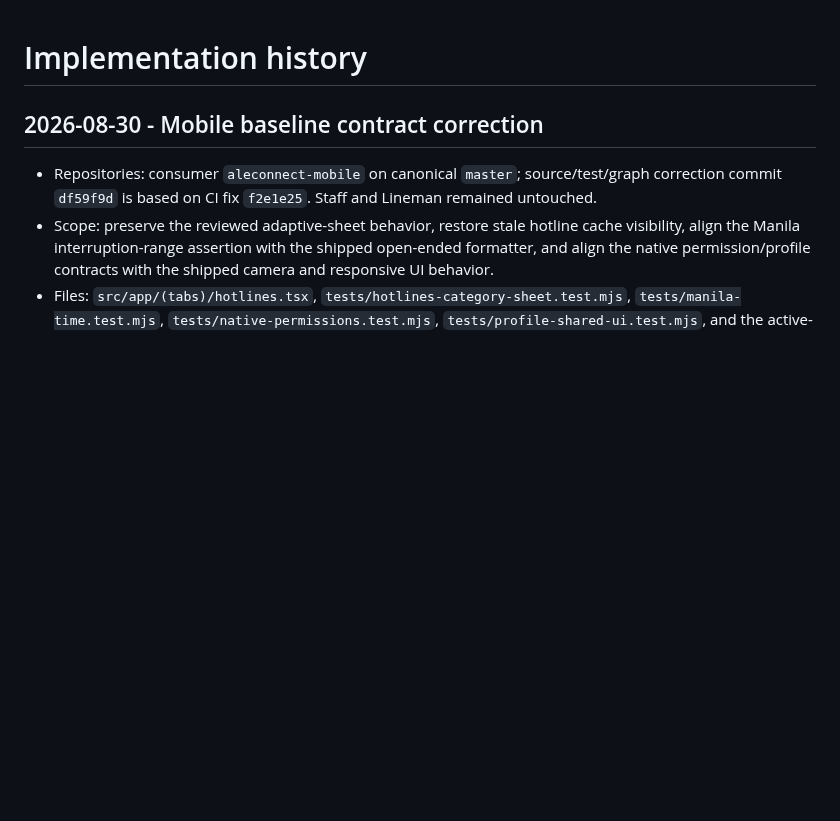
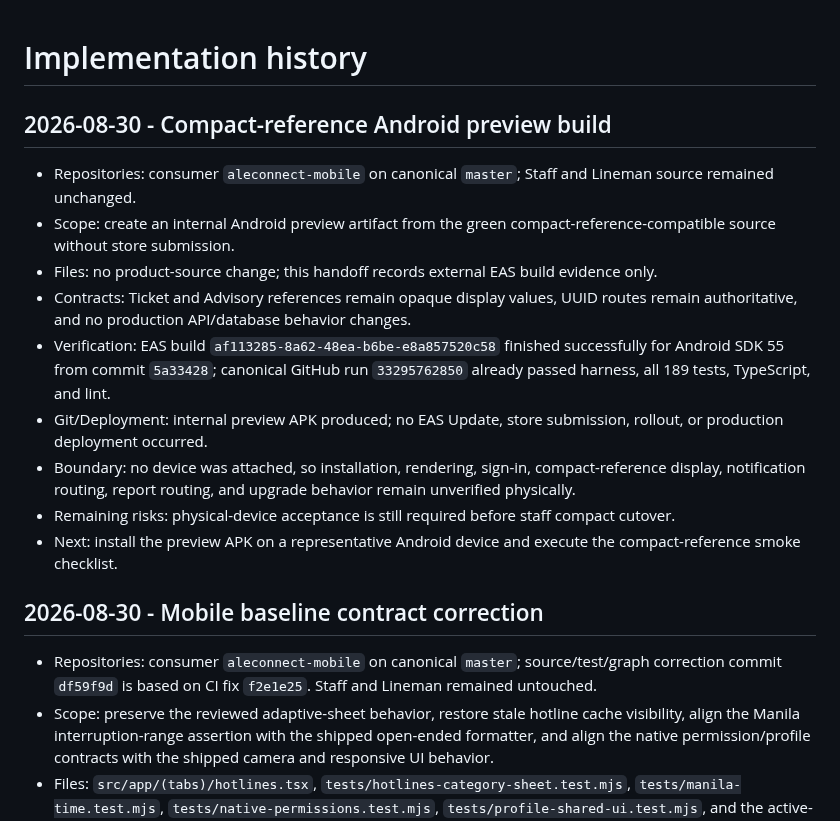
Before and after one commit to aymkopi/aleconnect-mobile, a Markdown page: docs/agent-harness/implementation-history.md, the part around the change. Rendered like a GitHub page; blank space fills up the shorter version.

Commit message:
docs(harness): record Android preview build [skip ci]

```diff
--- a/docs/agent-harness/implementation-history.md
+++ b/docs/agent-harness/implementation-history.md
@@ -1,4 +1,16 @@
 # Implementation history
+
+## 2026-08-30 - Compact-reference Android preview build
+
+- Repositories: consumer `aleconnect-mobile` on canonical `master`; Staff and Lineman source remained unchanged.
+- Scope: create an internal Android preview artifact from the green compact-reference-compatible source without store submission.
+- Files: no product-source change; this handoff records external EAS build evidence only.
+- Contracts: Ticket and Advisory references remain opaque display values, UUID routes remain authoritative, and no production API/database behavior changes.
+- Verification: EAS build `af113285-8a62-48ea-b6be-e8a857520c58` finished successfully for Android SDK 55 from commit `5a33428`; canonical GitHub run `33295762850` already passed harness, all 189 tests, TypeScript, and lint.
+- Git/Deployment: internal preview APK produced; no EAS Update, store submission, rollout, or production deployment occurred.
+- Boundary: no device was attached, so installation, rendering, sign-in, compact-reference display, notification routing, report routing, and upgrade behavior remain unverified physically.
+- Remaining risks: physical-device acceptance is still required before staff compact cutover.
+- Next: install the preview APK on a representative Android device and execute the compact-reference smoke checklist.
 
 ## 2026-08-30 - Mobile baseline contract correction
 
```
Also changed, not shown: docs/agent-harness/active-work.md (+3 -2 lines).
